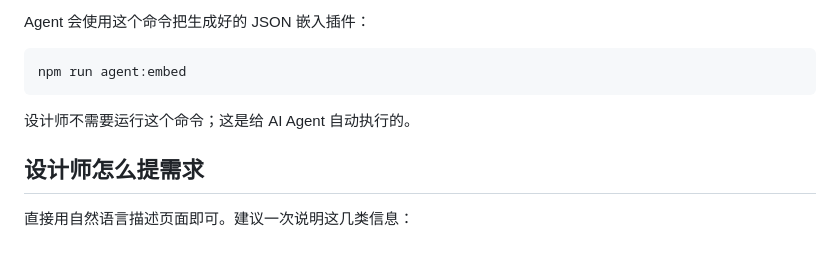
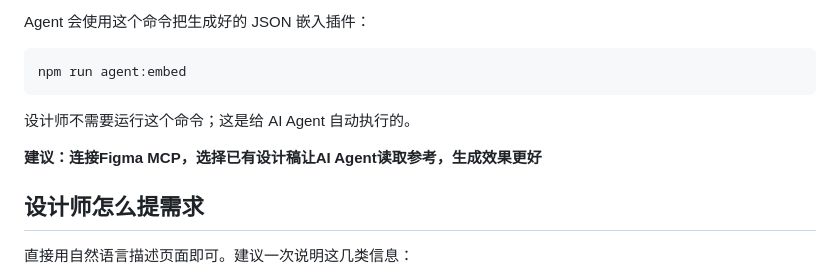
Before and after one commit to PDCN-YingfeiChen/PDCN_UX_AI_LAB, a Markdown page: README.md, the part around the change. GitHub-like rendering; blank space fills up the shorter version.

Commit message:
Enhance README with Figma MCP connection suggestion
Added a suggestion for connecting Figma MCP to improve AI Agent's design reference.

```diff
--- a/README.md
+++ b/README.md
@@ -163,6 +163,8 @@ npm run agent:embed
 
 设计师不需要运行这个命令；这是给 AI Agent 自动执行的。
 
+**建议：连接Figma MCP，选择已有设计稿让AI Agent读取参考，生成效果更好**
+
 ## 设计师怎么提需求
 
 直接用自然语言描述页面即可。建议一次说明这几类信息：
```
